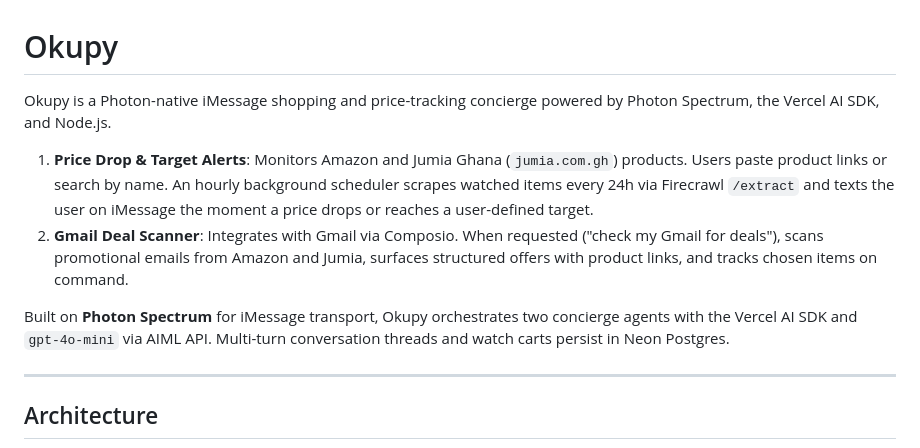
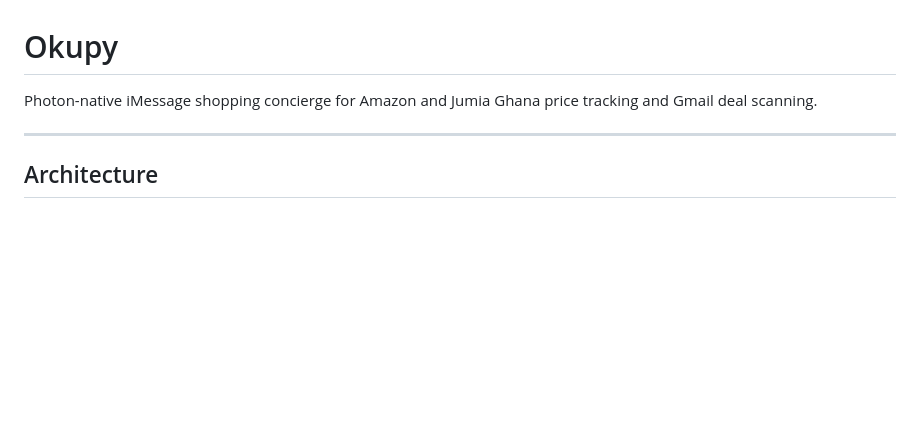
Before and after one commit to fozagtx/Okupy, a Markdown page: README.md, the part around the change. Rendered like a GitHub page; blank space fills up the shorter version.

Commit message:
Streamline README hero section

```diff
--- a/README.md
+++ b/README.md
@@ -1,11 +1,6 @@
 # Okupy
 
-Okupy is a Photon-native iMessage shopping and price-tracking concierge powered by Photon Spectrum, the Vercel AI SDK, and Node.js.
-
-1. **Price Drop & Target Alerts**: Monitors Amazon and Jumia Ghana (`jumia.com.gh`) products. Users paste product links or search by name. An hourly background scheduler scrapes watched items every 24h via Firecrawl `/extract` and texts the user on iMessage the moment a price drops or reaches a user-defined target.
-2. **Gmail Deal Scanner**: Integrates with Gmail via Composio. When requested ("check my Gmail for deals"), scans promotional emails from Amazon and Jumia, surfaces structured offers with product links, and tracks chosen items on command.
-
-Built on **Photon Spectrum** for iMessage transport, Okupy orchestrates two concierge agents with the Vercel AI SDK and `gpt-4o-mini` via AIML API. Multi-turn conversation threads and watch carts persist in Neon Postgres.
+Photon-native iMessage shopping concierge for Amazon and Jumia Ghana price tracking and Gmail deal scanning.
 
 ---
 
```
